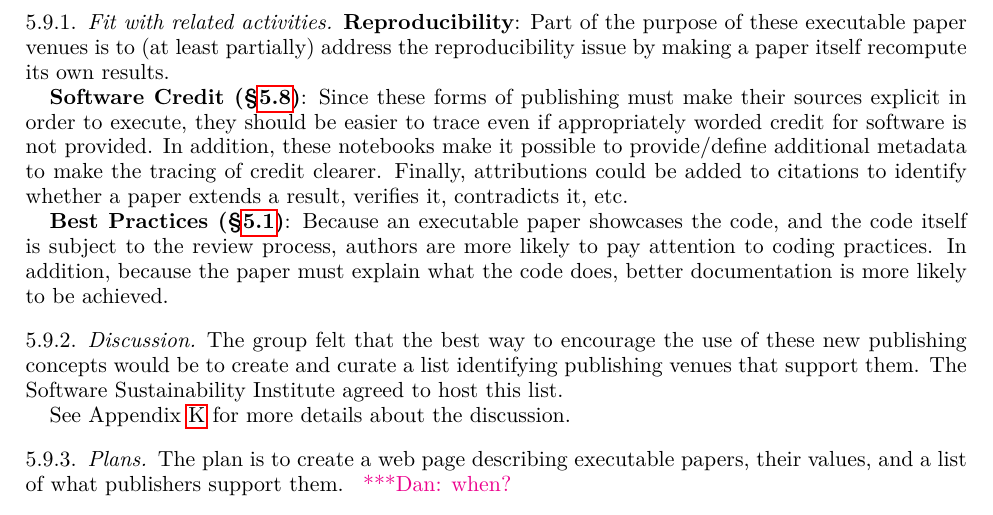
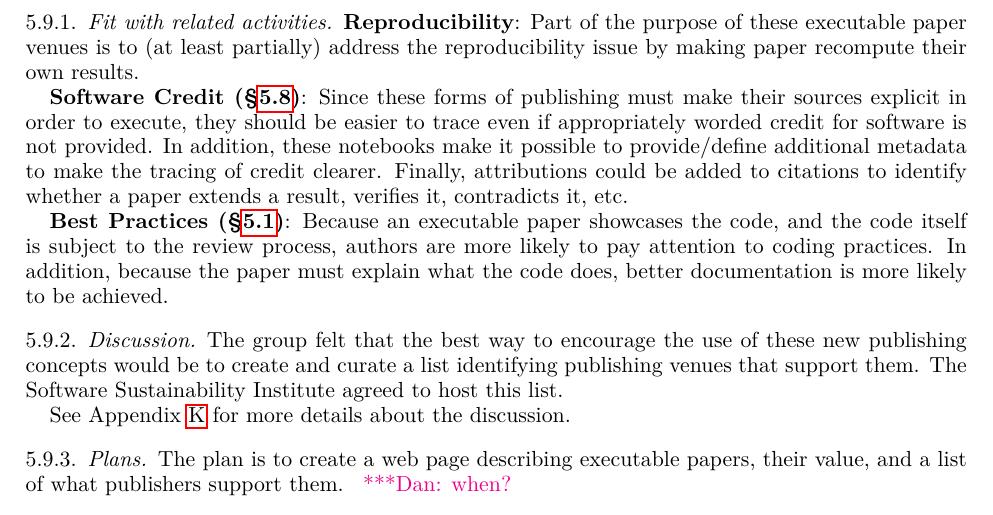
Before and after one commit to WSSSPE/meetings, a LaTeX paper (WSSSPE3/report/WSSSPE3_review.tex, which reads WSSSPE3/report/wg_main_publishing_SW.tex): part of page 19 of 38, cut so that both start at the same text. Compiled offline with pdfLaTeX.

Commit message:
small edits

```diff
--- a/WSSSPE3/report/wg_main_publishing_SW.tex
+++ b/WSSSPE3/report/wg_main_publishing_SW.tex
@@ -13,8 +13,8 @@ credit, and best practices.
 \subsubsection{Fit with related activities}
 
 \textbf{Reproducibility}: Part of the purpose of these executable paper venues
-is to (at least partially) address the reproducibility issue by making a paper
-itself recompute its own results.
+is to (at least partially) address the reproducibility issue by making paper
+recompute their own results.
 
 \textbf{Software Credit (\S\ref{sec:software-credit})}: Since these forms of
 publishing must make their sources explicit in order to execute, they should be
@@ -41,7 +41,7 @@ discussion.
 
 \subsubsection{Plans}
 
-The plan is to create a web page describing executable papers, their values, and
+The plan is to create a web page describing executable papers, their value, and
 a list of what publishers support them. \katznote{when?}
 
 \subsubsection{Landing Page}
```
